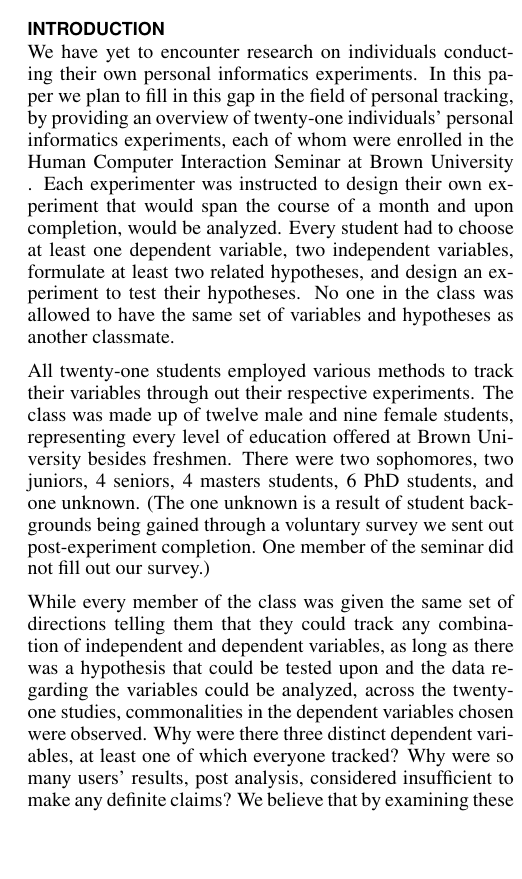
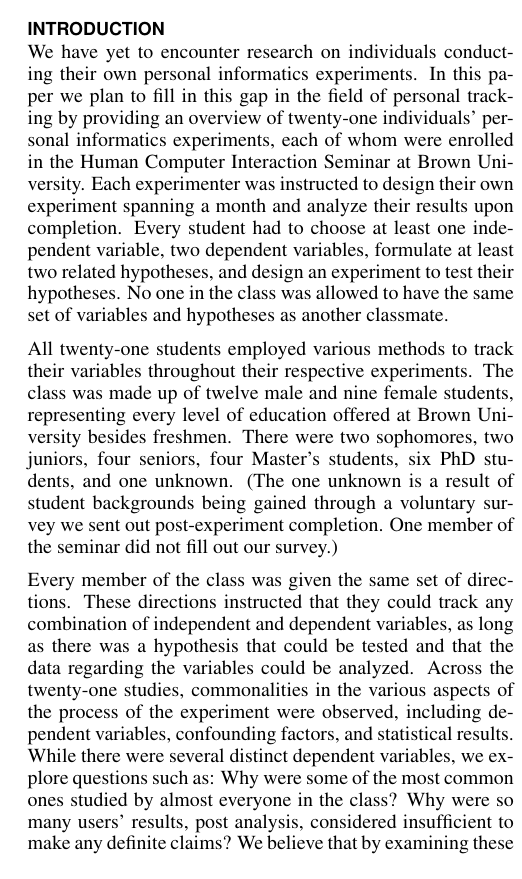
Before and after one commit to desinghkar/cs2300_grouppaper_pi, a LaTeX document (SIGCHI2015LaTex/cs2300_personal_informatics_paper.tex, which reads SIGCHI2015LaTex/introduction.tex): part of one column of page 1 of 9, cut so that both start at the same text, the shorter picture padded with empty space. Compiled offline with pdfLaTeX.

Commit message:
Completed the Intro. I feel I may have gotten a bit loquacious and mention things that are better suited for the Abstract. If so feel free to copy/paste/edit (This is addressing whomever is doing the Abstract, Elyse I think?). Don't worry about me editing this file again before tomorrow.

```diff
--- a/SIGCHI2015LaTex/introduction.tex
+++ b/SIGCHI2015LaTex/introduction.tex
@@ -1,6 +1,6 @@
 \section{Introduction}
-We have yet to encounter research on individuals conducting their own personal informatics experiments.  In this paper we plan to fill in this gap in the field of personal tracking, by providing an overview of twenty-one individuals' personal informatics experiments, each of whom were enrolled in the Human Computer Interaction Seminar at Brown University .  Each experimenter was instructed to design their own experiment that would span the course of a month and upon completion, would be analyzed.  Every student had to choose at least one dependent variable, two independent variables, formulate at least two related hypotheses, and design an experiment to test their hypotheses. No one in the class was allowed to have the same set of variables and hypotheses as another classmate.
+We have yet to encounter research on individuals conducting their own personal informatics experiments. In this paper we plan to fill in this gap in the field of personal tracking by providing an overview of twenty-one individuals' personal informatics experiments, each of whom were enrolled in the Human Computer Interaction Seminar at Brown University. Each experimenter was instructed to design their own experiment spanning a month and analyze their results upon completion. Every student had to choose at least one independent variable, two dependent variables, formulate at least two related hypotheses, and design an experiment to test their hypotheses. No one in the class was allowed to have the same set of variables and hypotheses as another classmate.
 
-All twenty-one students employed various methods to track their variables through out their respective experiments.  The class was made up of twelve male and nine female students, representing every level of education offered at Brown University besides freshmen.  There were two sophomores, two juniors, 4 seniors, 4 masters students, 6 PhD students, and one unknown. (The one unknown is a result of student backgrounds being gained through a voluntary survey we sent out post-experiment completion. One member of the seminar did not fill out our survey.)
+All twenty-one students employed various methods to track their variables throughout their respective experiments.  The class was made up of twelve male and nine female students, representing every level of education offered at Brown University besides freshmen.  There were two sophomores, two juniors, four seniors, four Master’s students, six PhD students, and one unknown. (The one unknown is a result of student backgrounds being gained through a voluntary survey we sent out post-experiment completion. One member of the seminar did not fill out our survey.)
 
-While every member of the class was given the same set of directions telling them that they could track any combination of independent and dependent variables, as long as there was a hypothesis that could be tested upon and the data regarding the variables could be analyzed, across the twenty-one studies, commonalities in the dependent variables chosen were observed.  Why were there three distinct dependent variables, at least one of which everyone tracked?  Why were so many users' results, post analysis, considered insufficient to make any definite claims?  We believe that by examining these twenty-one reports on personalized experiments, we will be able to answer these questions and gain insight pertaining to the motivations behind tracking certain variables, factors necessary for successful personal-informatics tracking, and other valuable aspects of completing personal informatics experiments.
+Every member of the class was given the same set of directions. These directions instructed that they could track any combination of independent and dependent variables, as long as there was a hypothesis that could be tested and that the data regarding the variables could be analyzed. Across the twenty-one studies, commonalities in the various aspects of the process of the experiment were observed, including dependent variables, confounding factors, and statistical results. While there were several distinct dependent variables, we explore questions such as: Why were some of the most common ones studied by almost everyone in the class? Why were so many users' results, post analysis, considered insufficient to make any definite claims? We believe that by examining these twenty-one reports on personalized experiments, we will be able to answer these questions and gain insight pertaining to the motivations behind tracking certain variables, factors necessary for successful personal-informatics tracking, and other valuable aspects of completing personal informatics experiments.
```
